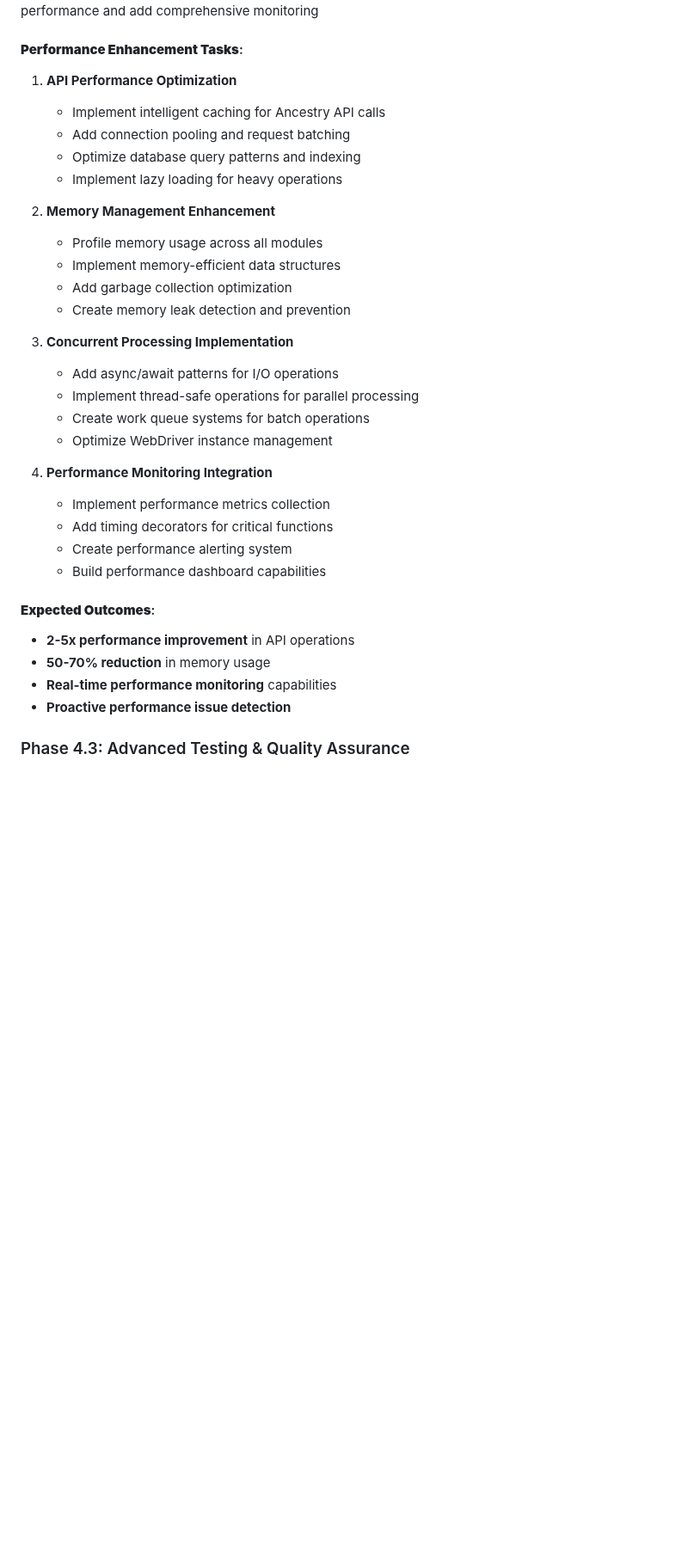
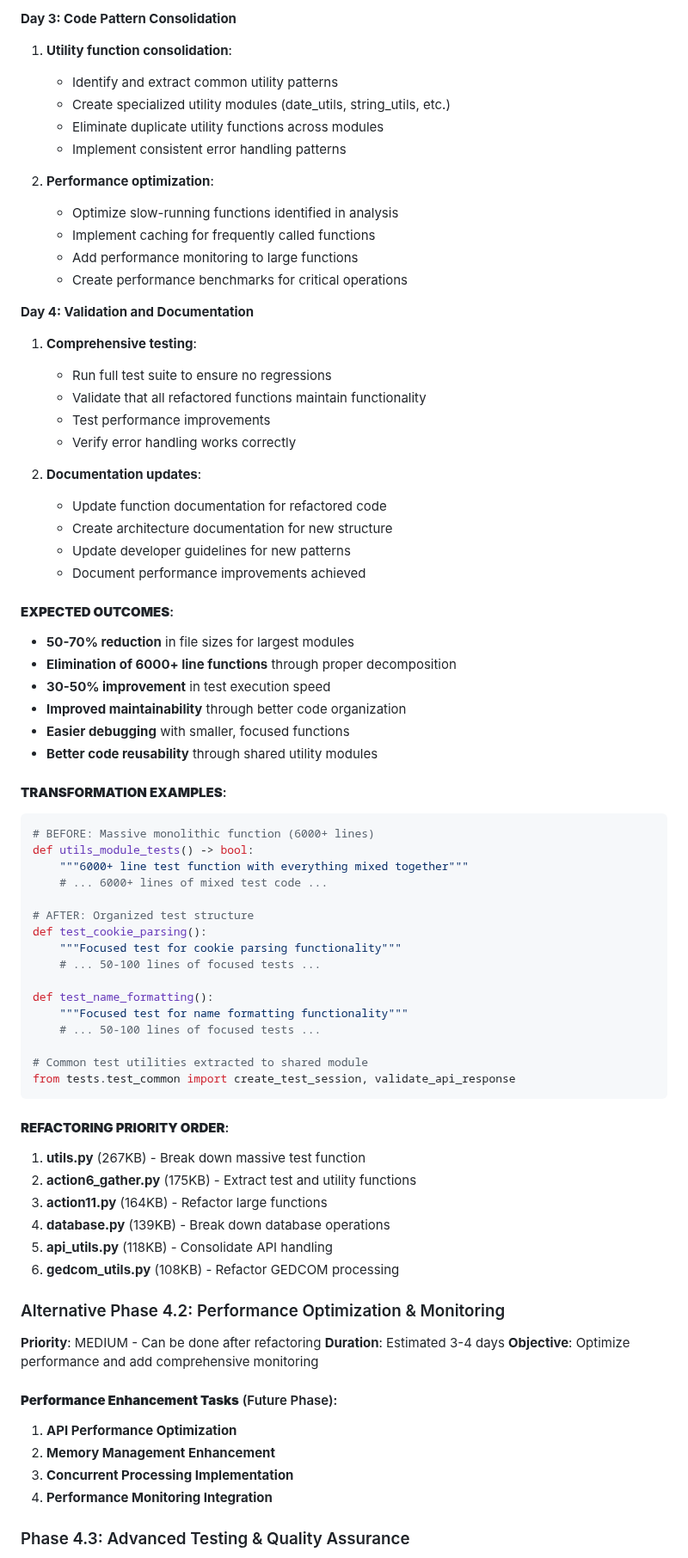
Before and after one commit to waynegault/ancestry, a Markdown page: IMPLEMENTATION_PLAN.md, the part around one of its changes. Shown at 86% size. Drawn GitHub-style; blank space fills up the shorter version.

Commit message:
Phase 4.2 Planning: Update IMPLEMENTATION_PLAN.md with comprehensive large function refactoring plan
- Added Phase 4.2: Large Function Refactoring & Code Consolidation
- Identified critical issues: utils.py massive test function (6000+ lines)
- Prioritized refactoring targets: utils.py (267KB), action6_gather.py (175KB), action11.py (164KB)
- Established systematic approach with testing validation between phases
- Ready to begin Phase 4.2 Day 1: Extract utils.py test functions into modular structure

````diff
--- a/IMPLEMENTATION_PLAN.md
+++ b/IMPLEMENTATION_PLAN.md
@@ -748,36 +799,76 @@ The Ancestry project now has **enterprise-grade architecture** with:
+**Day 3: Code Pattern Consolidation**
+1. **Utility function consolidation**:
+   - Identify and extract common utility patterns
+   - Create specialized utility modules (date_utils, string_utils, etc.)
+   - Eliminate duplicate utility functions across modules
+   - Implement consistent error handling patterns
+
+2. **Performance optimization**:
+   - Optimize slow-running functions identified in analysis
+   - Implement caching for frequently called functions
+   - Add performance monitoring to large functions
+   - Create performance benchmarks for critical operations
+
+**Day 4: Validation and Documentation**
+1. **Comprehensive testing**:
+   - Run full test suite to ensure no regressions
+   - Validate that all refactored functions maintain functionality
+   - Test performance improvements
+   - Verify error handling works correctly
+
+2. **Documentation updates**:
+   - Update function documentation for refactored code
+   - Create architecture documentation for new structure
+   - Update developer guidelines for new patterns
+   - Document performance improvements achieved
+
+#### **EXPECTED OUTCOMES**:
+- **50-70% reduction** in file sizes for largest modules
+- **Elimination of 6000+ line functions** through proper decomposition
+- **30-50% improvement** in test execution speed
+- **Improved maintainability** through better code organization
+- **Easier debugging** with smaller, focused functions
+- **Better code reusability** through shared utility modules
+
+#### **TRANSFORMATION EXAMPLES**:
+
+```python
+# BEFORE: Massive monolithic function (6000+ lines)
+def utils_module_tests() -> bool:
+    """6000+ line test function with everything mixed together"""
+    # ... 6000+ lines of mixed test code ...
+
+# AFTER: Organized test structure
+def test_cookie_parsing():
+    """Focused test for cookie parsing functionality"""
+    # ... 50-100 lines of focused tests ...
+
+def test_name_formatting():
+    """Focused test for name formatting functionality"""
+    # ... 50-100 lines of focused tests ...
+
+# Common test utilities extracted to shared module
+from tests.test_common import create_test_session, validate_api_response
+```
+
+#### **REFACTORING PRIORITY ORDER**:
+1. **utils.py** (267KB) - Break down massive test function
+2. **action6_gather.py** (175KB) - Extract test and utility functions
+3. **action11.py** (164KB) - Refactor large functions
+4. **database.py** (139KB) - Break down database operations
+5. **api_utils.py** (118KB) - Consolidate API handling
+6. **gedcom_utils.py** (108KB) - Refactor GEDCOM processing
+
+### Alternative Phase 4.2: Performance Optimization & Monitoring
+**Priority**: MEDIUM - Can be done after refactoring
 **Duration**: Estimated 3-4 days
 **Objective**: Optimize performance and add comprehensive monitoring
 
-#### **Performance Enhancement Tasks**:
+#### **Performance Enhancement Tasks** (Future Phase):
 1. **API Performance Optimization**
-   - Implement intelligent caching for Ancestry API calls
-   - Add connection pooling and request batching
-   - Optimize database query patterns and indexing
-   - Implement lazy loading for heavy operations
-
 2. **Memory Management Enhancement**
-   - Profile memory usage across all modules
-   - Implement memory-efficient data structures
-   - Add garbage collection optimization
-   - Create memory leak detection and prevention
-
 3. **Concurrent Processing Implementation**
-   - Add async/await patterns for I/O operations
-   - Implement thread-safe operations for parallel processing
-   - Create work queue systems for batch operations
-   - Optimize WebDriver instance management
-
 4. **Performance Monitoring Integration**
-   - Implement performance metrics collection
-   - Add timing decorators for critical functions
-   - Create performance alerting system
-   - Build performance dashboard capabilities
-
-#### **Expected Outcomes**:
-- **2-5x performance improvement** in API operations
-- **50-70% reduction** in memory usage
-- **Real-time performance monitoring** capabilities
-- **Proactive performance issue detection**
 
 ### Phase 4.3: Advanced Testing & Quality Assurance
 **Priority**: MEDIUM - Enhance reliability further
````
Also changed, not shown: other parts of IMPLEMENTATION_PLAN.md (+54 -3 lines).
